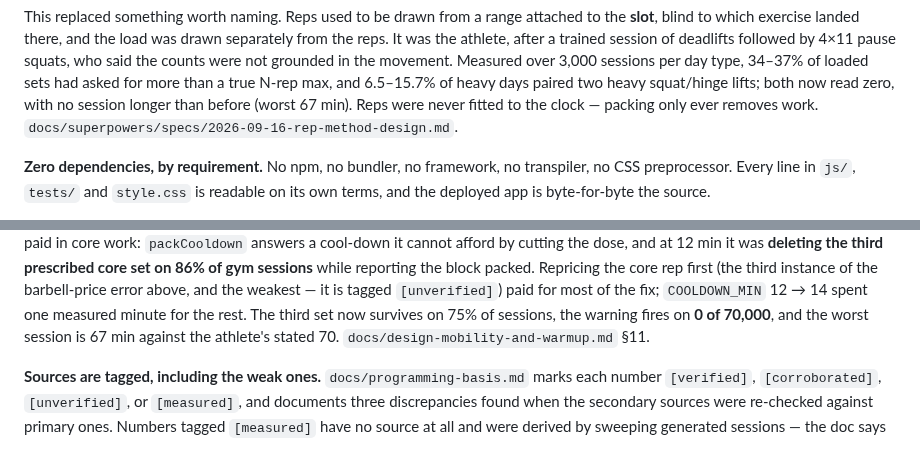
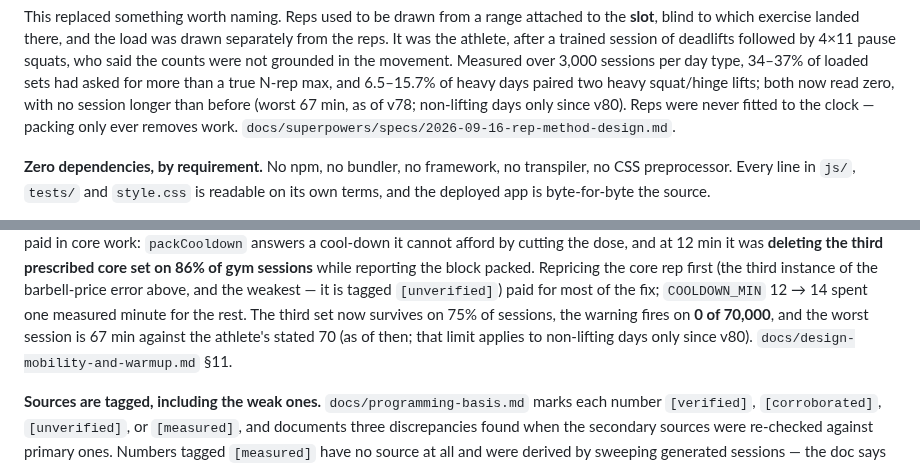
Before and after one commit to ninwhippa08/GymBuddy, a Markdown page: README.md, 2 parts joined by grey strips. Rendered like a GitHub page.

Commit message:
README: label v78/v79 passages as history, scope the 70-min figures
Co-Authored-By: Claude Opus 5.5 <noreply@anthropic.com>

```diff
--- a/README.md
+++ b/README.md
@@ -325,7 +325,7 @@ deadlifts followed by 4×11 pause squats, who said the counts were not grounded
 in the movement. Measured over 3,000 sessions per day type, 34–37% of loaded
 sets had asked for more than a true N-rep max, and 6.5–15.7% of heavy days
 paired two heavy squat/hinge lifts; both now read zero, with no session longer
-than before (worst 67 min). Reps were never fitted to the clock — packing only
+than before (worst 67 min, as of v78; non-lifting days only since v80). Reps were never fitted to the clock — packing only
 ever removes work. `docs/superpowers/specs/2026-09-16-rep-method-design.md`.
 
 **Zero dependencies, by requirement.** No npm, no bundler, no framework, no
@@ -475,7 +475,8 @@ gym sessions** while reporting the block packed. Repricing the core rep first
 tagged `[unverified]`) paid for most of the fix; `COOLDOWN_MIN` 12 → 14 spent
 one measured minute for the rest. The third set now survives on 75% of
 sessions, the warning fires on **0 of 70,000**, and the worst session is 67 min
-against the athlete's stated 70. `docs/design-mobility-and-warmup.md` §11.
+against the athlete's stated 70 (as of then; that limit applies to non-lifting
+days only since v80). `docs/design-mobility-and-warmup.md` §11.
 
 **Sources are tagged, including the weak ones.** `docs/programming-basis.md`
 marks each number `[verified]`, `[corroborated]`, `[unverified]`, or
```
